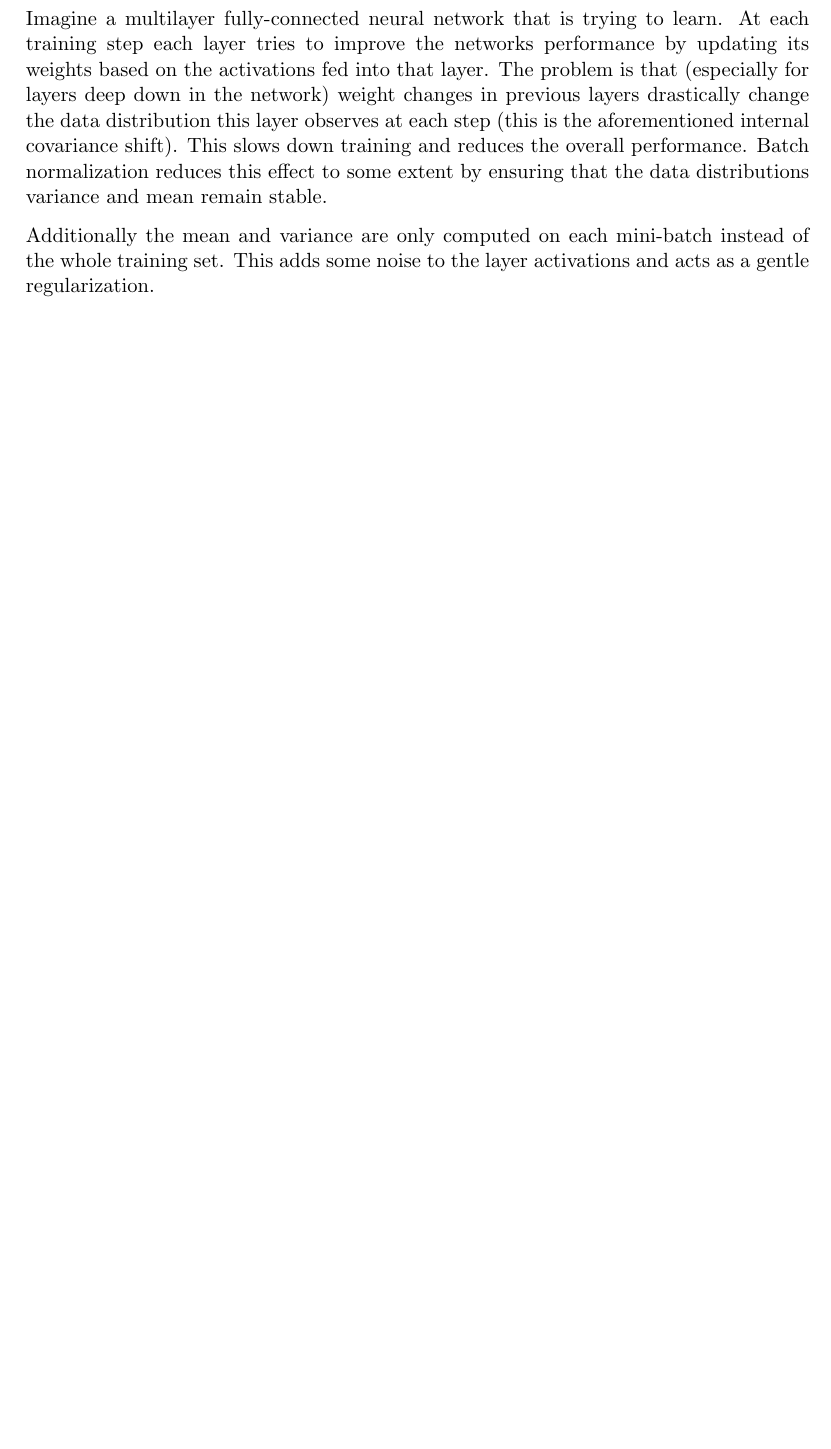
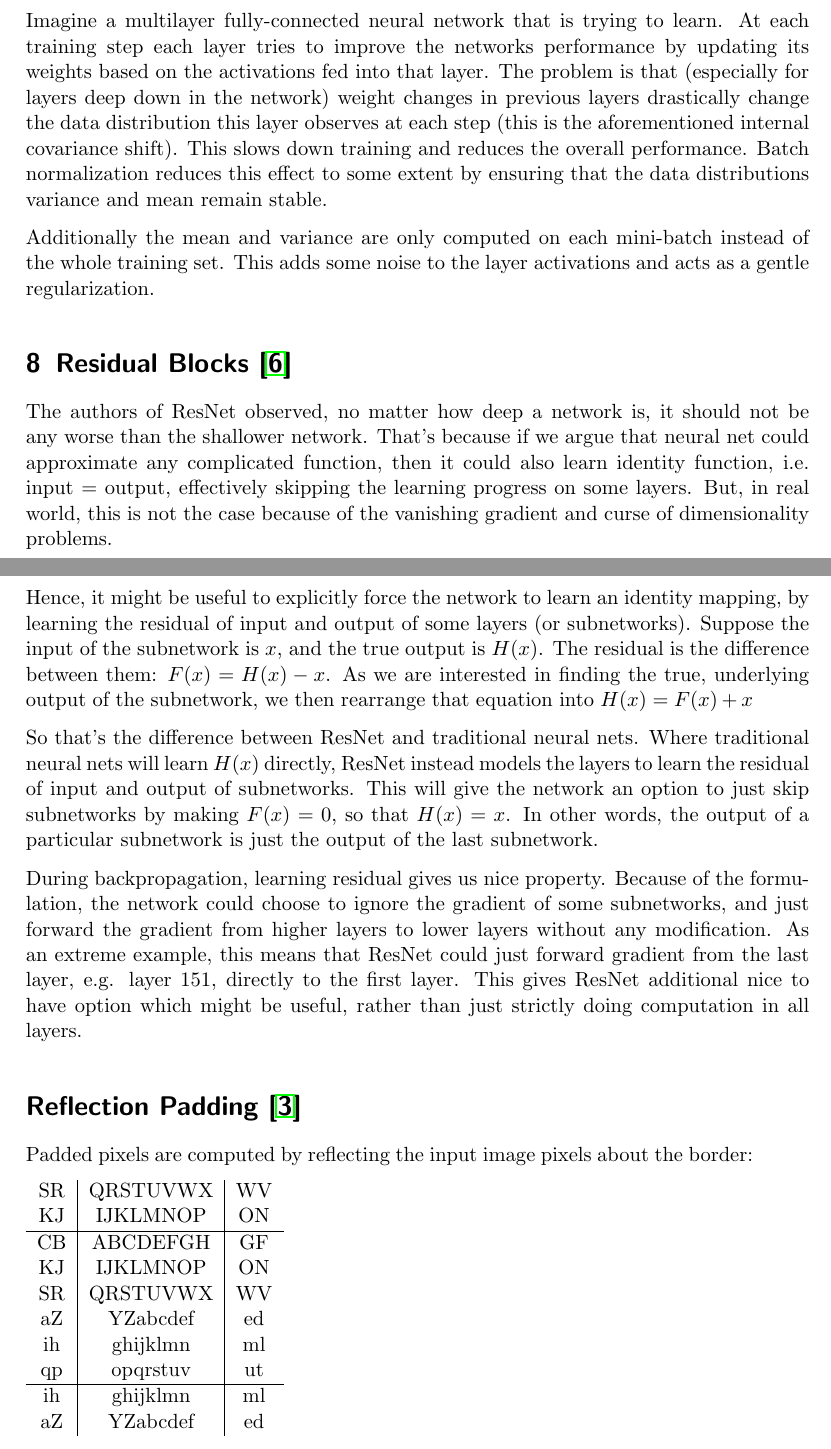
Before and after one commit to kiwiwa/ML-notes, a LaTeX paper (notes.tex): part of page 9 of 10 before the commit and two parts of pages 9 and 11 of 12 after it, the two joined at a grey line, cut so that both start at the same text, the shorter picture padded with empty space. Compiled offline with pdfLaTeX.

Commit message:
Something

```diff
--- a/notes.tex
+++ b/notes.tex
@@ -218,3 +214,6 @@ In the case that the input distribution of a learning system, such as a neural n
 Imagine a multilayer fully-connected neural network that is trying to learn. At each training step each layer tries to improve the networks performance by updating its weights based on the activations fed into that layer. The problem is that (especially for layers deep down in the network) weight changes in previous layers drastically change the data distribution this layer observes at each step (this is the aforementioned internal covariance shift). This slows down training and reduces the overall performance. Batch normalization reduces this effect to some extent by ensuring that the data distributions variance and mean remain stable.
 
 Additionally the mean and variance are only computed on each mini-batch instead of the whole training set. This adds some noise to the layer activations and acts as a gentle regularization.
+
+\section{Residual Blocks \cite{residual-net}}
+The authors of ResNet observed, no matter how deep a network is, it should not be any worse than the shallower network. That’s because if we argue that neural net could approximate any complicated function, then it could also learn identity function, i.e. input = output, effectively skipping the learning progress on some layers. But, in real world, this is not the case because of the vanishing gradient and curse of dimensionality problems.
@@ -221,3 +233,29 @@ Additionally the mean and variance are only computed on each mini-batch instead
+Hence, it might be useful to explicitly force the network to learn an identity mapping, by learning the residual of input and output of some layers (or subnetworks). Suppose the input of the subnetwork is
+$x$, and the true output is $H(x)$. The residual is the difference between them: $F(x) = H(x) - x$. As we are interested in finding the true, underlying output of the subnetwork, we then rearrange that equation into $H(x) = F(x) + x$
+
+So that’s the difference between ResNet and traditional neural nets. Where traditional neural nets will learn $H(x)$ directly, ResNet instead models the layers to learn the residual of input and output of subnetworks. This will give the network an option to just skip subnetworks by making $F(x) = 0$, so that $H(x) = x$. In other words, the output of a particular subnetwork is just the output of the last subnetwork.
+
+During backpropagation, learning residual gives us nice property. Because of the formulation, the network could choose to ignore the gradient of some subnetworks, and just forward the gradient from higher layers to lower layers without any modification. As an extreme example, this means that ResNet could just forward gradient from the last layer, e.g. layer 151, directly to the first layer. This gives ResNet additional nice to have option which might be useful, rather than just strictly doing computation in all layers.
+
+\section*{Reflection Padding \cite{padding}}
+Padded pixels are computed by reflecting the input image
+pixels about the border:
+
+\begin{tabular}{c|c|c}
+SR & QRSTUVWX & WV\\
+KJ & IJKLMNOP & ON\\
+\hline
+CB&ABCDEFGH&GF\\
+KJ&IJKLMNOP&ON\\
+SR&QRSTUVWX&WV\\
+aZ&YZabcdef&ed\\
+ih&ghijklmn&ml\\
+qp&opqrstuv&ut\\
+\hline
+ih&ghijklmn&ml\\
+aZ&YZabcdef&ed
+\end{tabular}
+
 \newpage
 \bibliographystyle{abbrv}
 \bibliography{notes}
```
Also changed, not shown: notes.bib (+13 -0 lines), summaries/cycleGAN/unpaired_image_to_image_cycleGAN.tex (+28 -0 lines), img/degradation_problem.png (added), img/residual_block.png (added), notes.pdf, summaries/cycleGAN/unpaired_image_to_image_cycleGAN.pdf, notes.tex (17 more changed lines).
